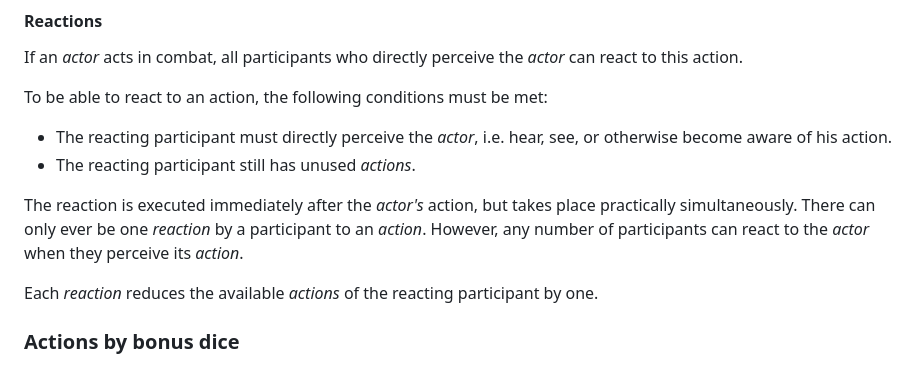
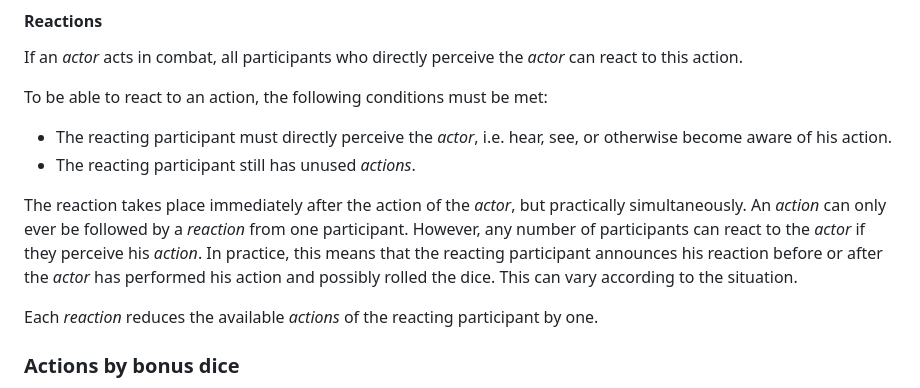
Before and after one commit to SvenBroeckling/phasesix-rulebook, a Markdown page: published/combat_en.md, the part around the change. GitHub-like rendering.

Commit message:
Combat: Reactions clarification

```diff
--- a/published/combat_en.md
+++ b/published/combat_en.md
@@ -69,7 +69,7 @@ To be able to react to an action, the following conditions must be met:
 * The reacting participant must directly perceive the *actor*, i.e. hear, see, or otherwise become aware of his action.
 * The reacting participant still has unused *actions*.
 
-The reaction is executed immediately after the *actor's* action, but takes place practically simultaneously. There can only ever be one *reaction* by a participant to an *action*. However, any number of participants can react to the *actor* when they perceive its *action*.
+The reaction takes place immediately after the action of the *actor*, but practically simultaneously. An *action* can only ever be followed by a *reaction* from one participant. However, any number of participants can react to the *actor* if they perceive his *action*. In practice, this means that the reacting participant announces his reaction before or after the *actor* has performed his action and possibly rolled the dice. This can vary according to the situation.
 
 Each *reaction* reduces the available *actions* of the reacting participant by one.
 
```
Also changed, not shown: published/combat_de.md (+1 -1 lines).
